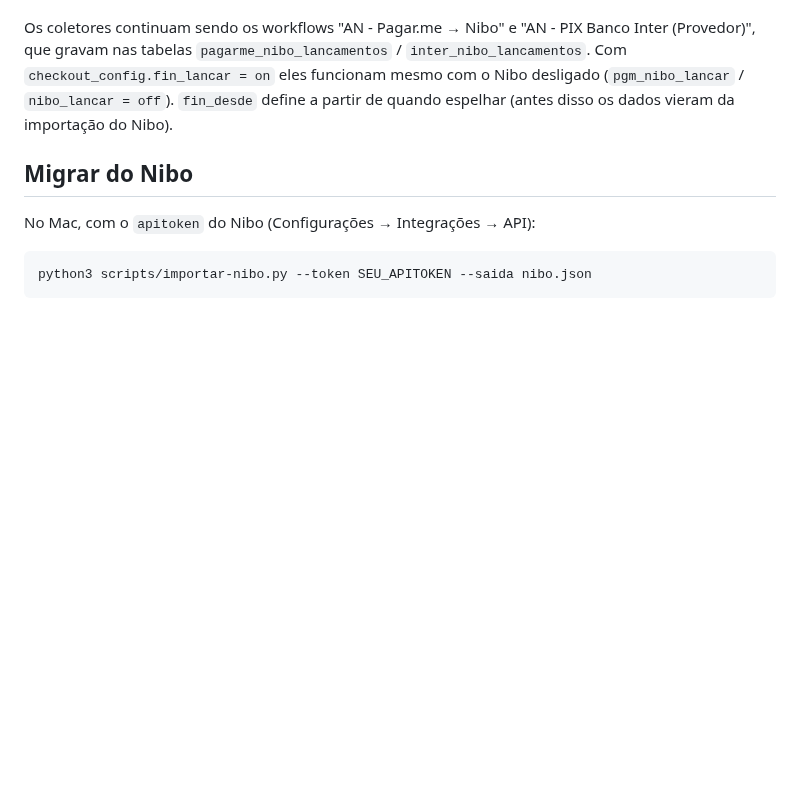
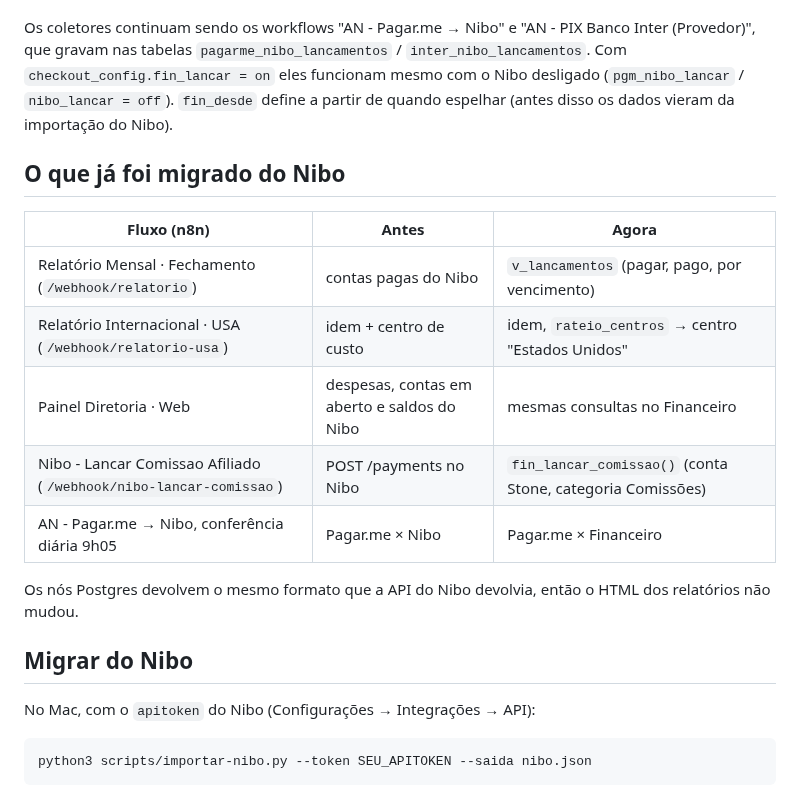
Before and after one commit to jadersonpucci/track-americanutrition, a Markdown page: financeiro/README.md, the part around the change. GitHub-like rendering; blank space fills up the shorter version.

Commit message:
README: fluxos migrados do Nibo para o Financeiro
Co-Authored-By: Claude Fable 5.1 <noreply@anthropic.com>
Claude-Session: https://claude.ai/code/session_01HuYT3KtdQzwoqvnQ8YqBQQ

```diff
--- a/financeiro/README.md
+++ b/financeiro/README.md
@@ -38,6 +38,18 @@ O workflow **Financeiro · Sync (Pagar.me + Inter)** (n8n, a cada 10 min) chama
 
 Os coletores continuam sendo os workflows "AN - Pagar.me → Nibo" e "AN - PIX Banco Inter (Provedor)", que gravam nas tabelas `pagarme_nibo_lancamentos` / `inter_nibo_lancamentos`. Com `checkout_config.fin_lancar = on` eles funcionam mesmo com o Nibo desligado (`pgm_nibo_lancar` / `nibo_lancar = off`). `fin_desde` define a partir de quando espelhar (antes disso os dados vieram da importação do Nibo).
 
+## O que já foi migrado do Nibo
+
+| Fluxo (n8n) | Antes | Agora |
+|---|---|---|
+| Relatório Mensal · Fechamento (`/webhook/relatorio`) | contas pagas do Nibo | `v_lancamentos` (pagar, pago, por vencimento) |
+| Relatório Internacional · USA (`/webhook/relatorio-usa`) | idem + centro de custo | idem, `rateio_centros` → centro "Estados Unidos" |
+| Painel Diretoria · Web | despesas, contas em aberto e saldos do Nibo | mesmas consultas no Financeiro |
+| Nibo - Lancar Comissao Afiliado (`/webhook/nibo-lancar-comissao`) | POST /payments no Nibo | `fin_lancar_comissao()` (conta Stone, categoria Comissões) |
+| AN - Pagar.me → Nibo, conferência diária 9h05 | Pagar.me × Nibo | Pagar.me × Financeiro |
+
+Os nós Postgres devolvem o mesmo formato que a API do Nibo devolvia, então o HTML dos relatórios não mudou.
+
 ## Migrar do Nibo
 
 No Mac, com o `apitoken` do Nibo (Configurações → Integrações → API):
```
